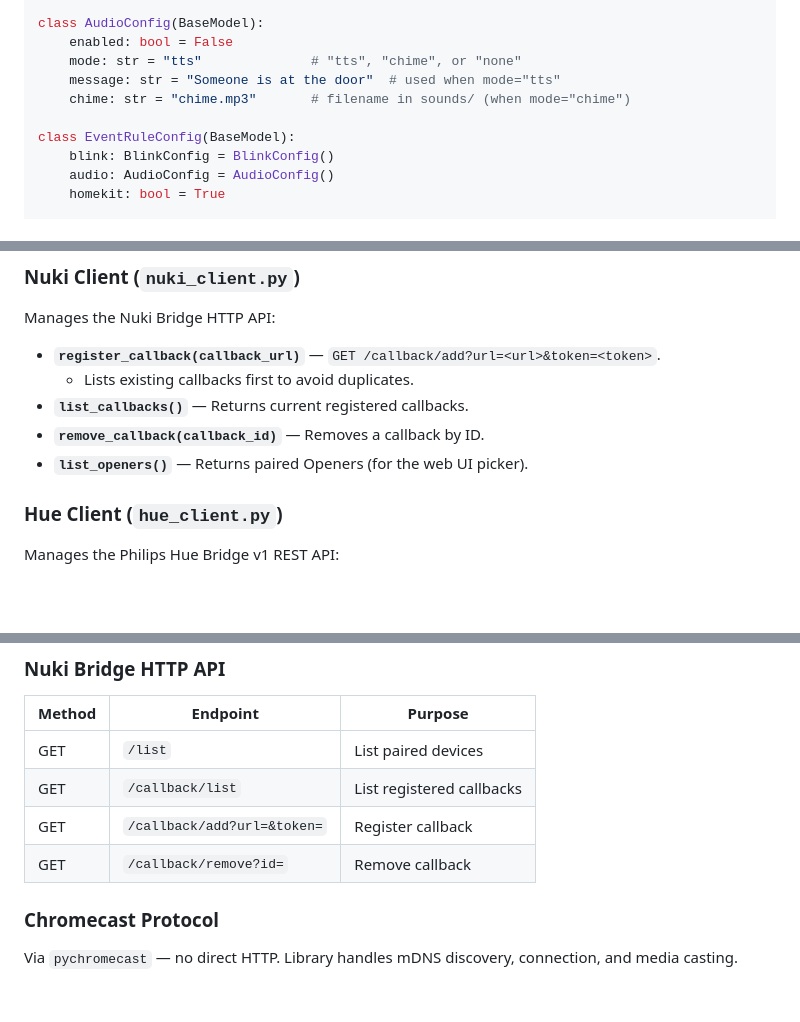
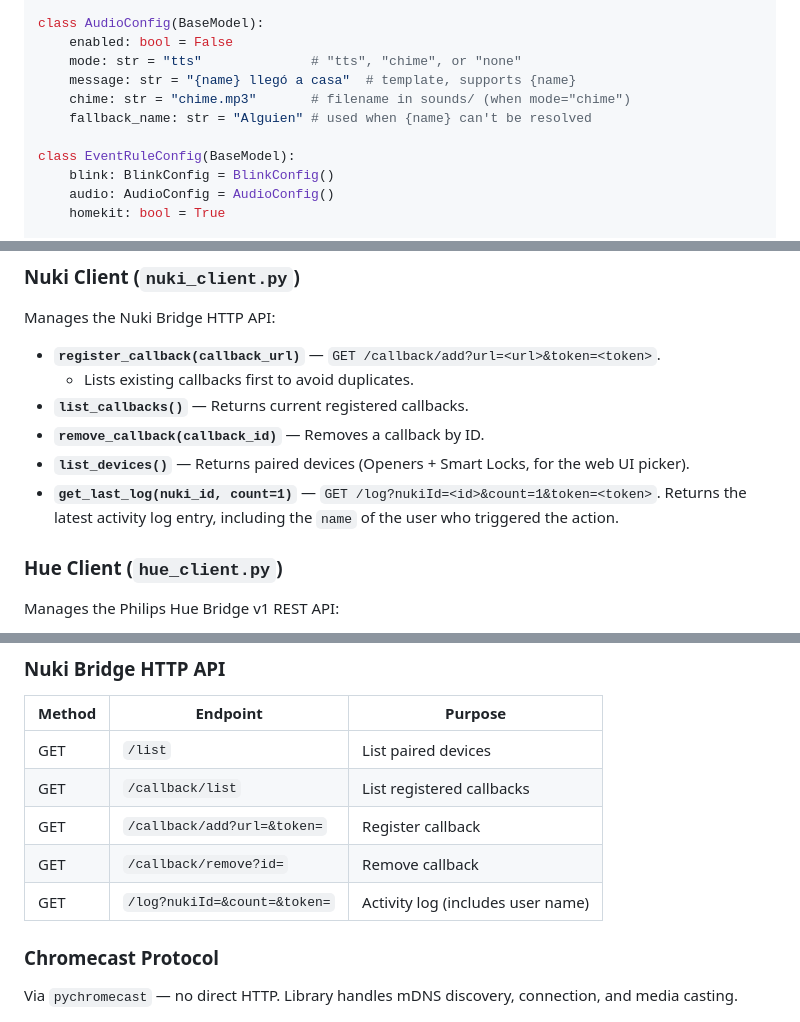
Before and after one commit to nicdobler/NukiBlinker, a Markdown page: specs/tech-spec.md, 3 parts joined by grey strips. GitHub-like rendering; blank space fills up the shorter version.

```diff
--- a/specs/tech-spec.md
+++ b/specs/tech-spec.md
@@ -157,8 +157,9 @@ class SpeakersConfig(BaseModel):
 class AudioConfig(BaseModel):
     enabled: bool = False
     mode: str = "tts"              # "tts", "chime", or "none"
-    message: str = "Someone is at the door"  # used when mode="tts"
+    message: str = "{name} llegó a casa"  # template, supports {name}
     chime: str = "chime.mp3"       # filename in sounds/ (when mode="chime")
+    fallback_name: str = "Alguien" # used when {name} can't be resolved
 
 class EventRuleConfig(BaseModel):
     blink: BlinkConfig = BlinkConfig()
@@ -250,7 +251,8 @@ Manages the Nuki Bridge HTTP API:
   - Lists existing callbacks first to avoid duplicates.
 - **`list_callbacks()`** — Returns current registered callbacks.
 - **`remove_callback(callback_id)`** — Removes a callback by ID.
-- **`list_openers()`** — Returns paired Openers (for the web UI picker).
+- **`list_devices()`** — Returns paired devices (Openers + Smart Locks, for the web UI picker).
+- **`get_last_log(nuki_id, count=1)`** — `GET /log?nukiId=<id>&count=1&token=<token>`. Returns the latest activity log entry, including the `name` of the user who triggered the action.
 
 ### Hue Client (`hue_client.py`)
 
@@ -501,6 +517,7 @@ Note: The exact state values will be confirmed during implementation against the
 | GET | `/callback/list` | List registered callbacks |
 | GET | `/callback/add?url=&token=` | Register callback |
 | GET | `/callback/remove?id=` | Remove callback |
+| GET | `/log?nukiId=&count=&token=` | Activity log (includes user name) |
 
 ### Chromecast Protocol
 
```
Also changed, not shown: other parts of specs/tech-spec.md (+25 -11 lines), specs/product-spec.md (+29 -20 lines).
